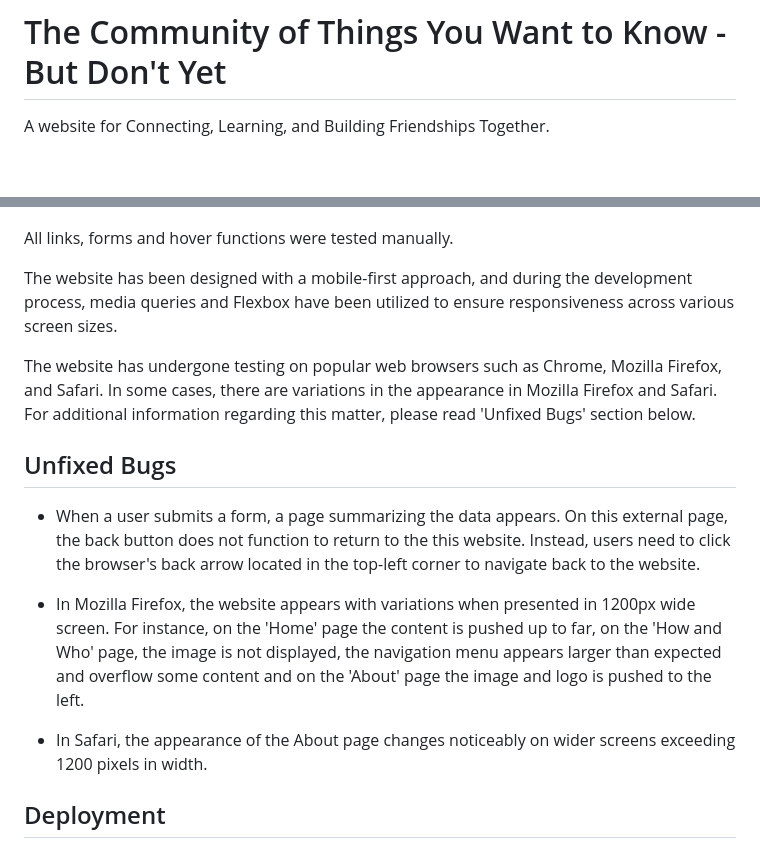
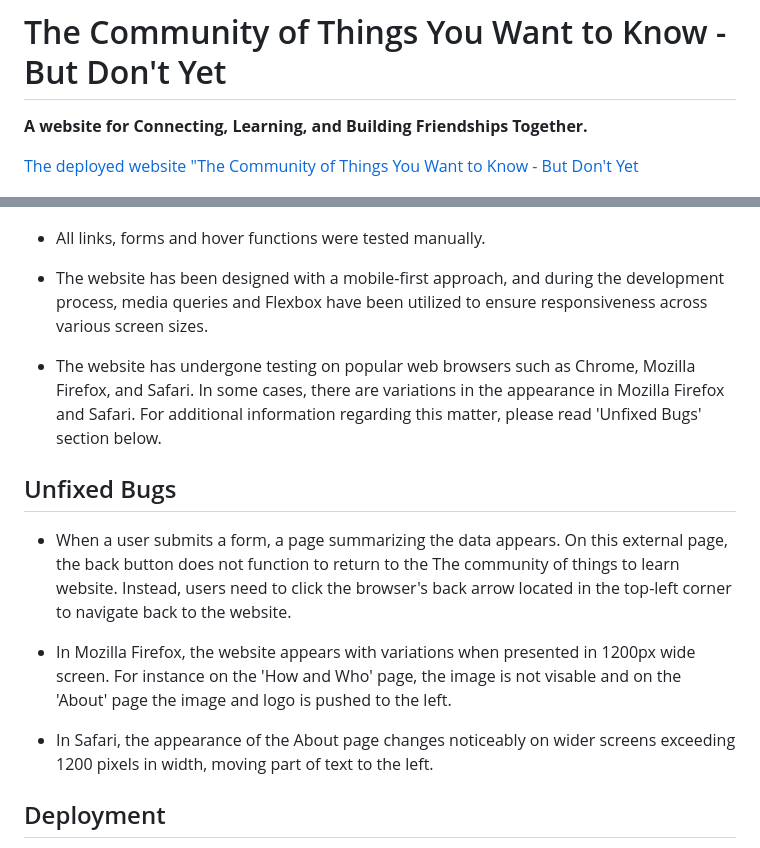
Before and after one commit to aslinedvinsson/The-community-of-things-to-know-PP1, a Markdown page: README.md, 2 parts joined by grey strips. Rendered like a GitHub page; blank space fills up the shorter version.

Commit message:
Make some changes in the Testing section

```diff
--- a/README.md
+++ b/README.md
@@ -1,7 +1,9 @@
 
 # The Community of Things You Want to Know - But Don't Yet
 
-A website for Connecting, Learning, and Building Friendships Together.
+**A website for Connecting, Learning, and Building Friendships Together.**
+
+[The deployed website "The Community of Things You Want to Know - But Don't Yet](https://aslinedvinsson.github.io/The-community-of-things-to-know-PP1/)
 
 ![alt-text](documentation/responsive.png)
 
@@ -154,18 +156,18 @@ The website is created with HTML(Hypertext Markup Language) together with CSS (C
 
 ![alt-text](documentation/lighthouse.png)
 
-All links, forms and hover functions were tested manually.
+- All links, forms and hover functions were tested manually.
 
-The website has been designed with a mobile-first approach, and during the development process, media queries and Flexbox have been utilized to ensure responsiveness across various screen sizes.
+- The website has been designed with a mobile-first approach, and during the development process, media queries and Flexbox have been utilized to ensure responsiveness across various screen sizes.
 
-The website has undergone testing on popular web browsers such as Chrome, Mozilla Firefox, and Safari. In some cases, there are variations in the appearance in Mozilla Firefox and Safari. For additional information regarding this matter, please read 'Unfixed Bugs' section below.
+- The website has undergone testing on popular web browsers such as Chrome, Mozilla Firefox, and Safari. In some cases, there are variations in the appearance in Mozilla Firefox and Safari. For additional information regarding this matter, please read 'Unfixed Bugs' section below.
 
 ## Unfixed Bugs
-- When a user submits a form, a page summarizing the data appears. On this external page, the back button does not function to return to the this website. Instead, users need to click the browser's back arrow located in the top-left corner to navigate back to the website.
+- When a user submits a form, a page summarizing the data appears. On this external page, the back button does not function to return to the The community of things to learn website. Instead, users need to click the browser's back arrow located in the top-left corner to navigate back to the website.
 
-- In Mozilla Firefox, the website appears with variations when presented in 1200px wide screen. For instance, on the 'Home' page the content is pushed up to far, on the 'How and Who' page, the image is not displayed, the navigation menu appears larger than expected and overflow some content and on the 'About' page the image and logo is pushed to the left.
+- In Mozilla Firefox, the website appears with variations when presented in 1200px wide screen. For instance on the 'How and Who' page, the image is not visable and on the 'About' page the image and logo is pushed to the left.
 
-- In Safari, the appearance of the About page changes noticeably on wider screens exceeding 1200 pixels in width.
+- In Safari, the appearance of the About page changes noticeably on wider screens exceeding 1200 pixels in width, moving part of text to the left.
 
 ## Deployment
 The site is deployed at GitHub as follows:
```
Also changed, not shown: other parts of README.md (+3 -4 lines).
